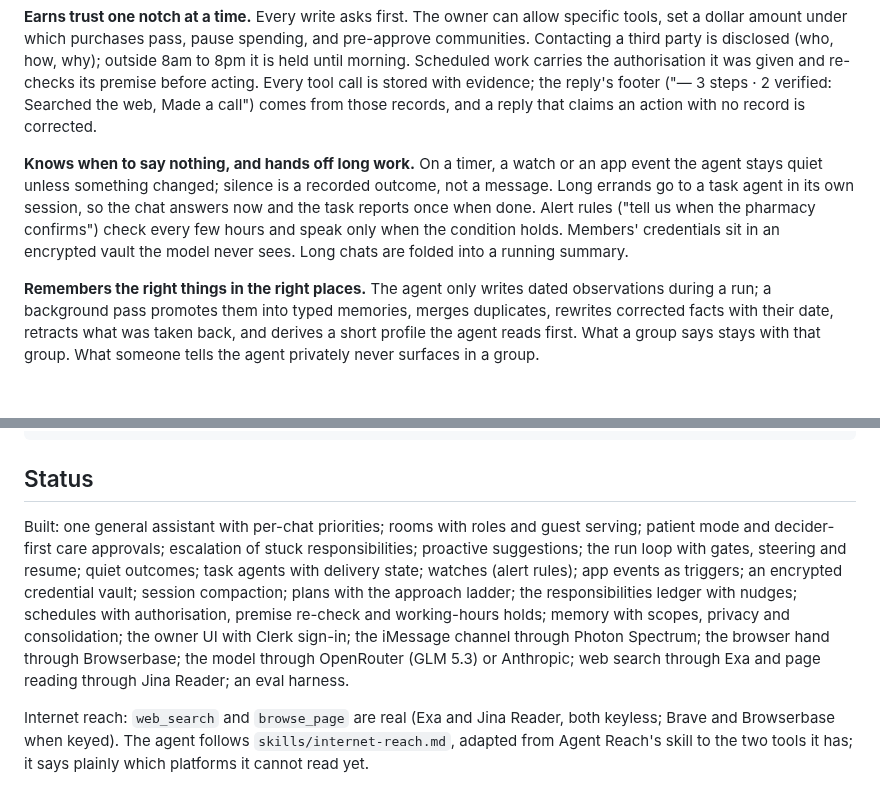
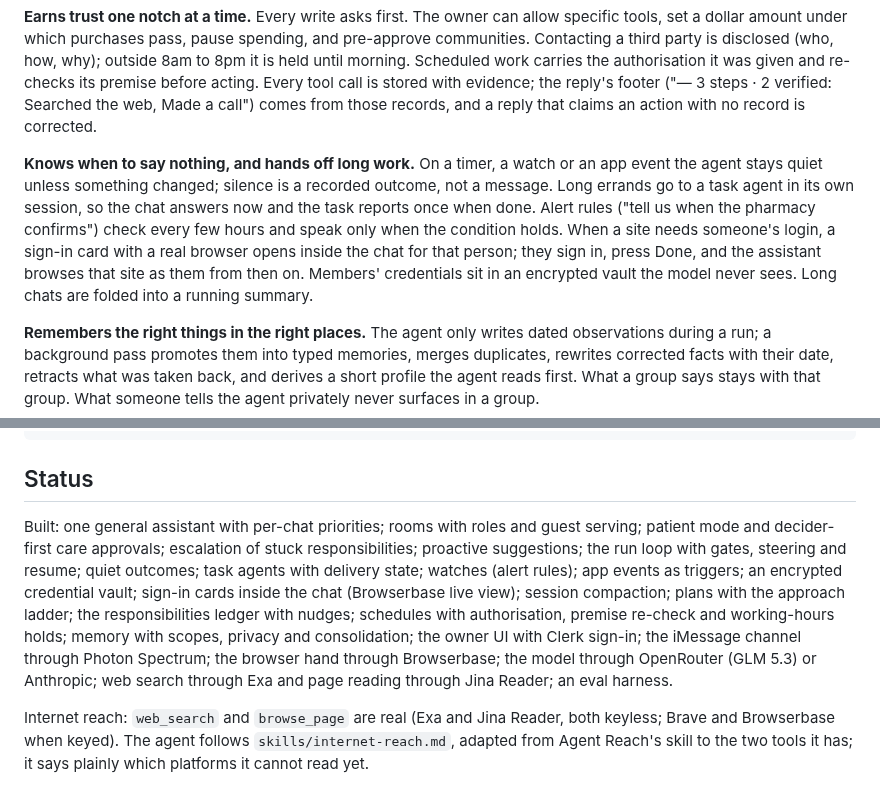
Before and after one commit to VanshSahay/agent-platform, a Markdown page: README.md, 2 parts joined by grey strips. Rendered like a GitHub page; blank space fills up the shorter version.

```diff
--- a/README.md
+++ b/README.md
@@ -16,7 +16,7 @@ This is a from-scratch build. Its design comes from three sources: a reverse eng
 
 **Earns trust one notch at a time.** Every write asks first. The owner can allow specific tools, set a dollar amount under which purchases pass, pause spending, and pre-approve communities. Contacting a third party is disclosed (who, how, why); outside 8am to 8pm it is held until morning. Scheduled work carries the authorisation it was given and re-checks its premise before acting. Every tool call is stored with evidence; the reply's footer ("— 3 steps · 2 verified: Searched the web, Made a call") comes from those records, and a reply that claims an action with no record is corrected.
 
-**Knows when to say nothing, and hands off long work.** On a timer, a watch or an app event the agent stays quiet unless something changed; silence is a recorded outcome, not a message. Long errands go to a task agent in its own session, so the chat answers now and the task reports once when done. Alert rules ("tell us when the pharmacy confirms") check every few hours and speak only when the condition holds. Members' credentials sit in an encrypted vault the model never sees. Long chats are folded into a running summary.
+**Knows when to say nothing, and hands off long work.** On a timer, a watch or an app event the agent stays quiet unless something changed; silence is a recorded outcome, not a message. Long errands go to a task agent in its own session, so the chat answers now and the task reports once when done. Alert rules ("tell us when the pharmacy confirms") check every few hours and speak only when the condition holds. When a site needs someone's login, a sign-in card with a real browser opens inside the chat for that person; they sign in, press Done, and the assistant browses that site as them from then on. Members' credentials sit in an encrypted vault the model never sees. Long chats are folded into a running summary.
 
 **Remembers the right things in the right places.** The agent only writes dated observations during a run; a background pass promotes them into typed memories, merges duplicates, rewrites corrected facts with their date, retracts what was taken back, and derives a short profile the agent reads first. What a group says stays with that group. What someone tells the agent privately never surfaces in a group.
 
@@ -136,7 +136,7 @@ git checkout --orphan main && git commit -m "Circle" && git remote set-url origi
 
 ## Status
 
-Built: one general assistant with per-chat priorities; rooms with roles and guest serving; patient mode and decider-first care approvals; escalation of stuck responsibilities; proactive suggestions; the run loop with gates, steering and resume; quiet outcomes; task agents with delivery state; watches (alert rules); app events as triggers; an encrypted credential vault; session compaction; plans with the approach ladder; the responsibilities ledger with nudges; schedules with authorisation, premise re-check and working-hours holds; memory with scopes, privacy and consolidation; the owner UI with Clerk sign-in; the iMessage channel through Photon Spectrum; the browser hand through Browserbase; the model through OpenRouter (GLM 5.3) or Anthropic; web search through Exa and page reading through Jina Reader; an eval harness.
+Built: one general assistant with per-chat priorities; rooms with roles and guest serving; patient mode and decider-first care approvals; escalation of stuck responsibilities; proactive suggestions; the run loop with gates, steering and resume; quiet outcomes; task agents with delivery state; watches (alert rules); app events as triggers; an encrypted credential vault; sign-in cards inside the chat (Browserbase live view); session compaction; plans with the approach ladder; the responsibilities ledger with nudges; schedules with authorisation, premise re-check and working-hours holds; memory with scopes, privacy and consolidation; the owner UI with Clerk sign-in; the iMessage channel through Photon Spectrum; the browser hand through Browserbase; the model through OpenRouter (GLM 5.3) or Anthropic; web search through Exa and page reading through Jina Reader; an eval harness.
 
 Internet reach: `web_search` and `browse_page` are real (Exa and Jina Reader, both keyless; Brave and Browserbase when keyed). The agent follows `skills/internet-reach.md`, adapted from Agent Reach's skill to the two tools it has; it says plainly which platforms it cannot read yet.
 
```
Also changed, not shown: docs/design.md (+1 -0 lines), skills/internet-reach.md (+5 -0 lines), docs/screens/signin-card.png (added), 10 other files.
